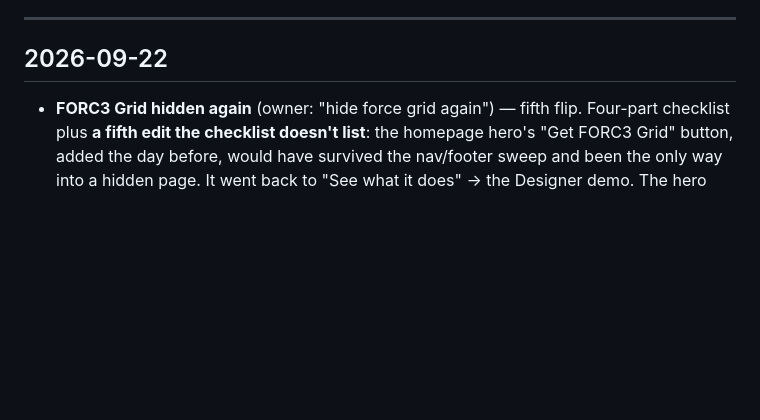
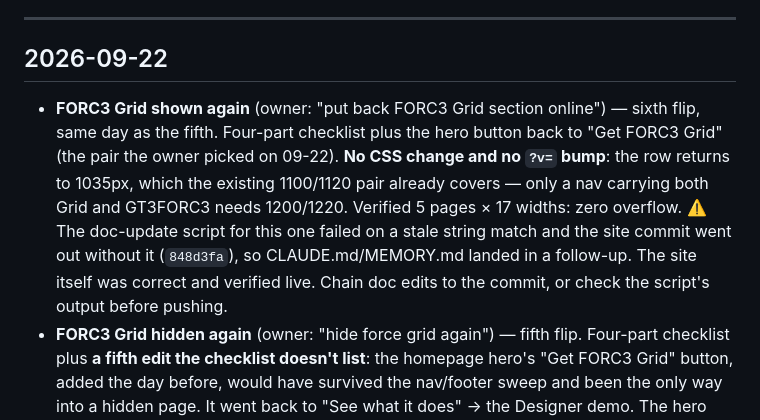
Before and after one commit to LachanceGL/forc3mod-website, a Markdown page: MEMORY.md, the part around the change. Drawn GitHub-style; blank space fills up the shorter version.

Commit message:
Document the sixth FORC3 Grid flip
Notes for 848d3fa, which shipped without them after the doc script hit a
stale string match.

Co-Authored-By: Claude Opus 5 <noreply@anthropic.com>

```diff
--- a/MEMORY.md
+++ b/MEMORY.md
@@ -14,6 +14,16 @@ explicitly rather than leaving the old entry looking still-current.
 
 ## 2026-09-22
 
+- **FORC3 Grid shown again** (owner: "put back FORC3 Grid section online") —
+  sixth flip, same day as the fifth. Four-part checklist plus the hero button
+  back to "Get FORC3 Grid" (the pair the owner picked on 09-22). **No CSS
+  change and no `?v=` bump**: the row returns to 1035px, which the existing
+  1100/1120 pair already covers — only a nav carrying both Grid and GT3FORC3
+  needs 1200/1220. Verified 5 pages × 17 widths: zero overflow.
+  ⚠️ The doc-update script for this one failed on a stale string match and
+  the site commit went out without it (`848d3fa`), so CLAUDE.md/MEMORY.md
+  landed in a follow-up. The site itself was correct and verified live.
+  Chain doc edits to the commit, or check the script's output before pushing.
 - **FORC3 Grid hidden again** (owner: "hide force grid again") — fifth flip.
   Four-part checklist plus **a fifth edit the checklist doesn't list**: the
   homepage hero's "Get FORC3 Grid" button, added the day before, would have
```
Also changed, not shown: CLAUDE.md (+12 -5 lines).
